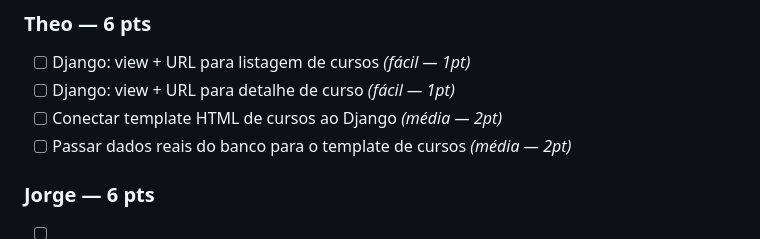
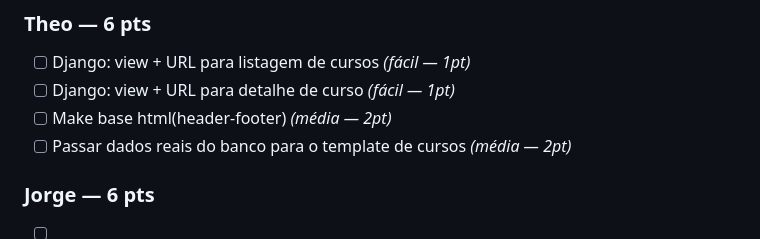
Before and after one commit to lemairetheo/INF1039_Projeto, a Markdown page: SPRINTS.md, the part around the change. GitHub-like rendering.

```diff
--- a/SPRINTS.md
+++ b/SPRINTS.md
@@ -44,7 +44,7 @@
 ### Theo — 6 pts
 - [ ] Django: view + URL para listagem de cursos *(fácil — 1pt)*
 - [ ] Django: view + URL para detalhe de curso *(fácil — 1pt)*
-- [ ] Conectar template HTML de cursos ao Django *(média — 2pt)*
+- [ ] Make base html(header-footer) *(média — 2pt)*
 - [ ] Passar dados reais do banco para o template de cursos *(média — 2pt)*
 
 ### Jorge — 6 pts
```
